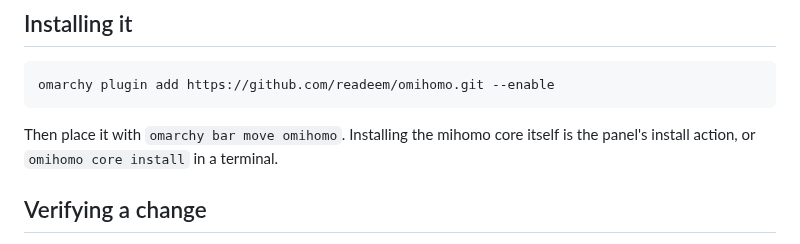
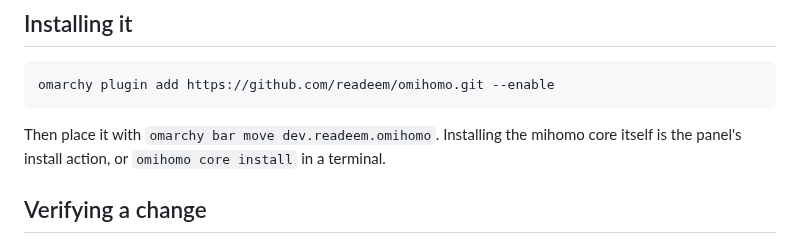
Before and after one commit to readeem/omihomo, a Markdown page: docs/widget.md, the part around the change. GitHub-like rendering.

Commit message:
feat!: rename plugin id to dev.readeem.omihomo
Marketplace plugin IDs are permanent and globally unique, and the registry
asks for a namespaced lowercase ID. The bare `omihomo` is neither.

The ID is also the widget's settings key and its IPC route, so moduleName and
ipcTarget move with it. An existing local install needs its plugin directory
renamed and its shell.json entry rewritten.

Co-Authored-By: Claude Opus 5 (1M context) <noreply@anthropic.com>

````diff
--- a/docs/widget.md
+++ b/docs/widget.md
@@ -161,8 +161,8 @@ costs nothing when it is not on screen.
 omarchy plugin add https://github.com/readeem/omihomo.git --enable
 ```
 
-Then place it with `omarchy bar move omihomo`. Installing the mihomo core itself is the panel's
-install action, or `omihomo core install` in a terminal.
+Then place it with `omarchy bar move dev.readeem.omihomo`. Installing the mihomo core itself is
+the panel's install action, or `omihomo core install` in a terminal.
 
 ## Verifying a change
 
````
Also changed, not shown: preview.png (renamed from docs/omihomo-panel.png), 2 other files.
